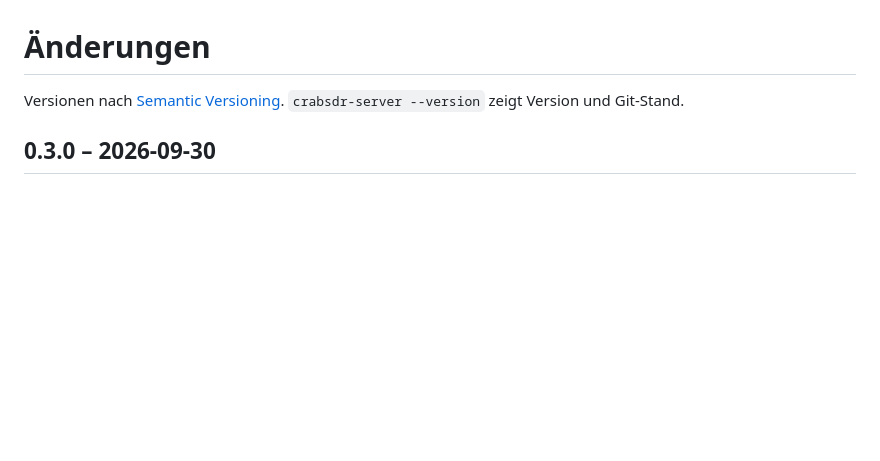
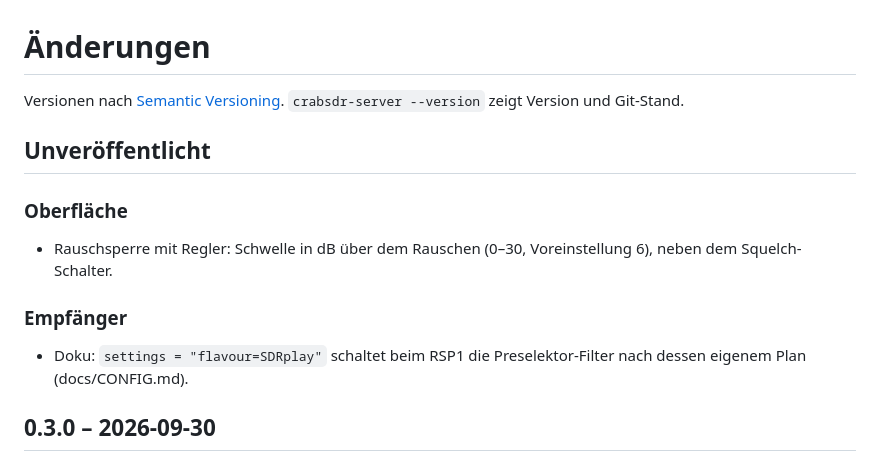
Before and after one commit to do1xx/crabSDR, a Markdown page: CHANGELOG.md, the part around the change. Rendered like a GitHub page; blank space fills up the shorter version.

Commit message:
Changelog: Rauschsperren-Regler; Doku: flavour=SDRplay für den RSP1
Co-Authored-By: Claude Fable 5.1 <noreply@anthropic.com>

```diff
--- a/CHANGELOG.md
+++ b/CHANGELOG.md
@@ -1,6 +1,14 @@
 # Änderungen
 
 Versionen nach [Semantic Versioning](https://semver.org/lang/de/). `crabsdr-server --version` zeigt Version und Git-Stand.
+
+## Unveröffentlicht
+
+### Oberfläche
+- Rauschsperre mit Regler: Schwelle in dB über dem Rauschen (0–30, Voreinstellung 6), neben dem Squelch-Schalter.
+
+### Empfänger
+- Doku: `settings = "flavour=SDRplay"` schaltet beim RSP1 die Preselektor-Filter nach dessen eigenem Plan (docs/CONFIG.md).
 
 ## 0.3.0 – 2026-09-30
 
```
Also changed, not shown: docs/CONFIG.md (+1 -1 lines).
